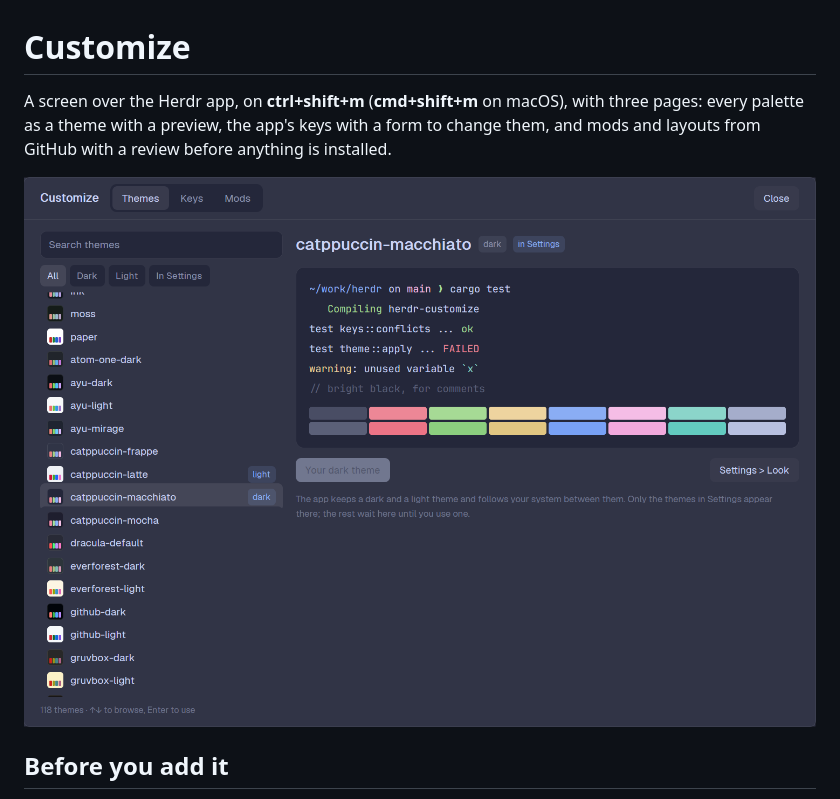
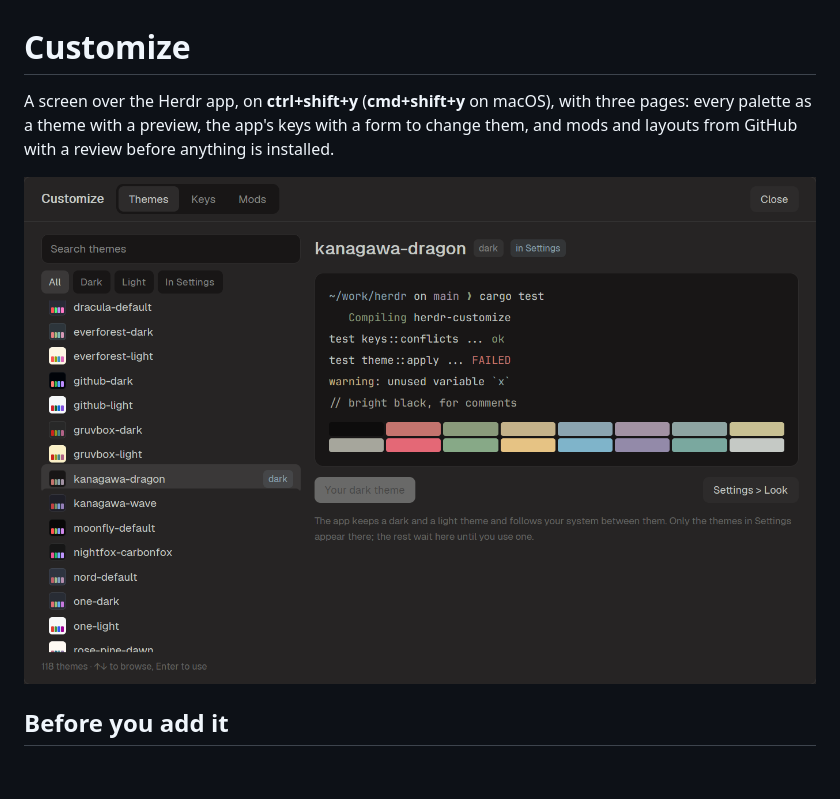
Before and after one commit to wapenshaw/herdr-customize, a Markdown page: app/RECIPE.md, the part around the change. Rendered like a GitHub page; pictures changed too: app/preview.png; blank space fills up the shorter version.

```diff
--- a/app/RECIPE.md
+++ b/app/RECIPE.md
@@ -1,6 +1,6 @@
 # Customize
 
-A screen over the Herdr app, on **ctrl+shift+m** (**cmd+shift+m** on macOS),
+A screen over the Herdr app, on **ctrl+shift+y** (**cmd+shift+y** on macOS),
 with three pages: every palette as a theme with a preview, the app's keys
 with a form to change them, and mods and layouts from GitHub with a review
 before anything is installed.
```
Also changed, not shown: docs/app.md (+2 -2 lines), docs/screenshots/app-keys.png, docs/screenshots/app-mods.png, docs/screenshots/app-themes.png, 3 other files.
